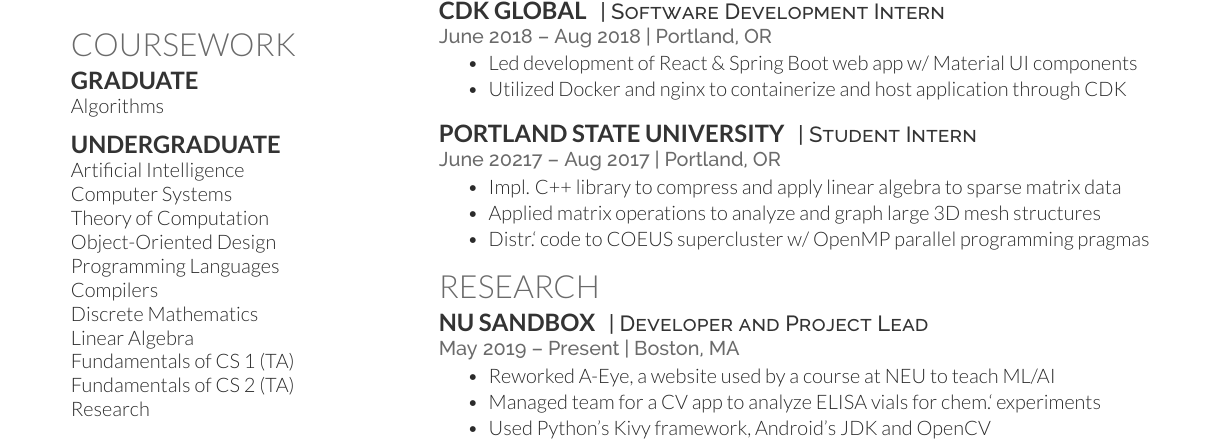
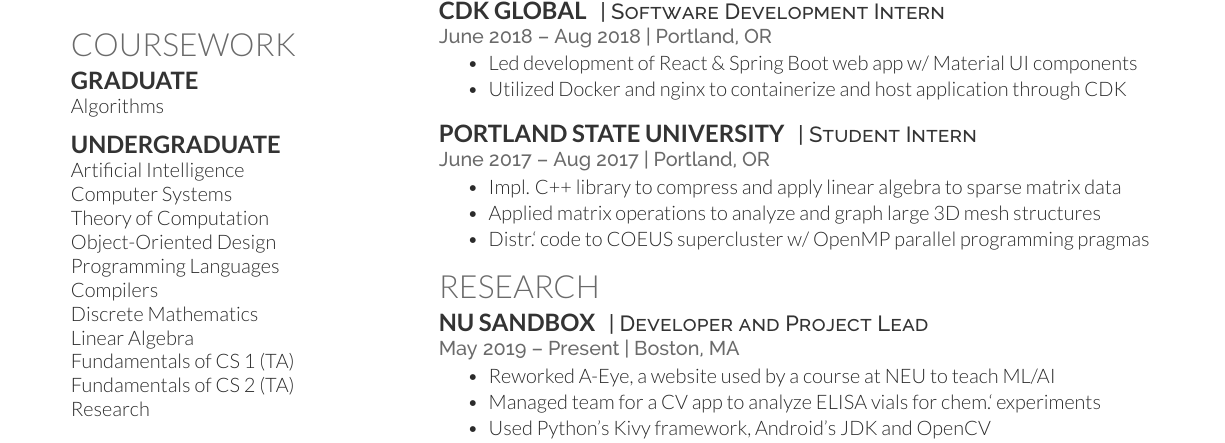
Before and after one commit to jakeisnt/cv, a LaTeX CV (cv.tex): part of page 1 of 2, cut so that both start at the same text. Compiled offline with XeLaTeX.

Commit message:
fix typo

```diff
--- a/cv.tex
+++ b/cv.tex
@@ -153,7 +153,7 @@
   \runsubsection{Portland State University}
   \descript{| Student Intern}
 
-  \location{June 20217 – Aug 2017 | Portland, OR}
+  \location{June 2017 – Aug 2017 | Portland, OR}
   \begin{tightitemize}
     \item Impl. C++ library to compress and apply linear algebra to sparse matrix data
     \item Applied matrix operations to analyze and graph large 3D mesh structures
```
Also changed, not shown: JacobChvatalResume.pdf.
